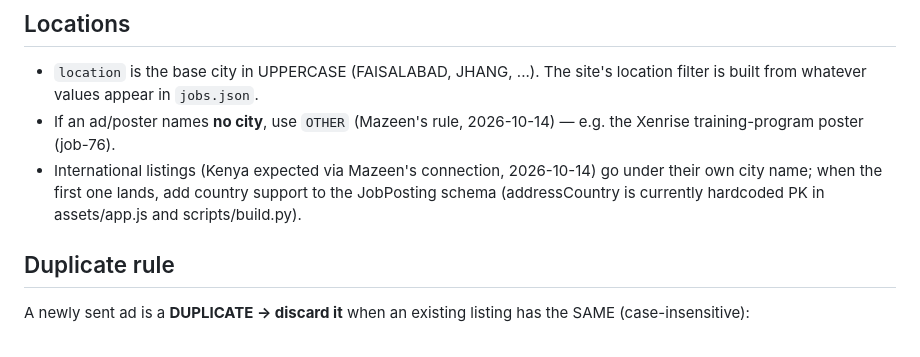
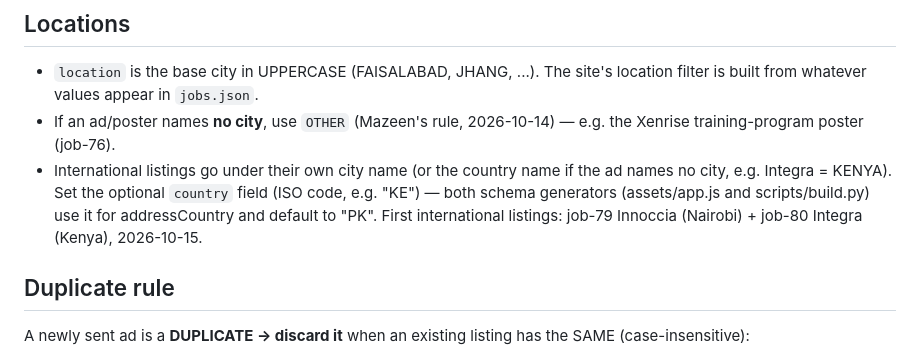
Before and after one commit to sufii429/mrjobs, a Markdown page: JOBS.md, the part around the change. Rendered like a GitHub page.

Commit message:
JOBS.md: country field implemented (first Kenya listings live)

```diff
--- a/JOBS.md
+++ b/JOBS.md
@@ -42,10 +42,12 @@ multi-city splits.
   location filter is built from whatever values appear in `jobs.json`.
 - If an ad/poster names **no city**, use `OTHER` (Mazeen's rule, 2026-10-14) —
   e.g. the Xenrise training-program poster (job-76).
-- International listings (Kenya expected via Mazeen's connection, 2026-10-14)
-  go under their own city name; when the first one lands, add country support
-  to the JobPosting schema (addressCountry is currently hardcoded PK in
-  assets/app.js and scripts/build.py).
+- International listings go under their own city name (or the country name if
+  the ad names no city, e.g. Integra = KENYA). Set the optional `country`
+  field (ISO code, e.g. "KE") — both schema generators (assets/app.js and
+  scripts/build.py) use it for addressCountry and default to "PK".
+  First international listings: job-79 Innoccia (Nairobi) + job-80 Integra
+  (Kenya), 2026-10-15.
 
 ## Duplicate rule
 
```
